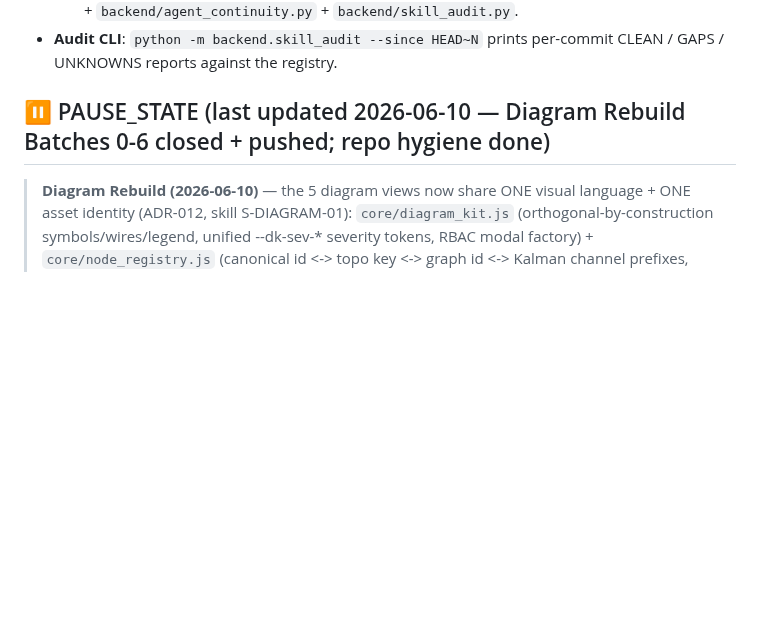
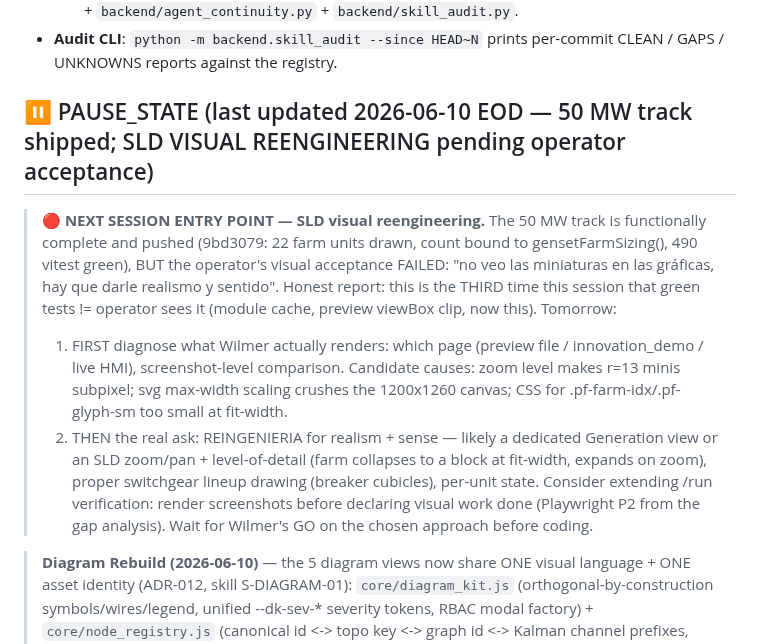
Before and after one commit to angelcoabwy-a3/DC-EPMS_PRO, a Markdown page: CLAUDE.md, the part around the change. GitHub-like rendering; blank space fills up the shorter version.

Commit message:
docs: EOD pause -- SLD visual reengineering is tomorrow's entry point
PAUSE_STATE updated: 50 MW track shipped and green (9bd3079) but
operator visual acceptance FAILED ("no veo las miniaturas...
realismo y sentido"). Honest report: third green-tests-vs-operator-
sees-nothing gap this session. Tomorrow: diagnose the actual
rendering first (zoom/scaling/LOD candidates), then propose the
reengineering (dedicated generation view or zoom+LOD SLD), GO-gated.

Skills applied: S-DOC-01, S-COMMIT-01.

Co-Authored-By: Claude Fable 5 <noreply@anthropic.com>

```diff
--- a/CLAUDE.md
+++ b/CLAUDE.md
@@ -306,7 +306,27 @@ Hard rules for every PowerShell artifact, distilled across Batches 1+2+3+3.5+5 a
   - `docs/skills/agent-harness-registry.md` — 30-harness Gentle IA master registry. **Bloque 4 cerrado completo** (H06/H13/H16 all OPERATIVO). Implementations: `backend/phase_dag.py` + `backend/agent_continuity.py` + `backend/skill_audit.py`.
 - **Audit CLI**: `python -m backend.skill_audit --since HEAD~N` prints per-commit CLEAN / GAPS / UNKNOWNS reports against the registry.
 
-## ⏸ PAUSE_STATE (last updated 2026-06-10 — Diagram Rebuild Batches 0-6 closed + pushed; repo hygiene done)
+## ⏸ PAUSE_STATE (last updated 2026-06-10 EOD — 50 MW track shipped; SLD VISUAL REENGINEERING pending operator acceptance)
+
+> **🔴 NEXT SESSION ENTRY POINT — SLD visual reengineering.** The 50 MW
+> track is functionally complete and pushed (9bd3079: 22 farm units
+> drawn, count bound to gensetFarmSizing(), 490 vitest green), BUT the
+> operator's visual acceptance FAILED: "no veo las miniaturas en las
+> gráficas, hay que darle realismo y sentido". Honest report: this is
+> the THIRD time this session that green tests != operator sees it
+> (module cache, preview viewBox clip, now this). Tomorrow:
+> 1. FIRST diagnose what Wilmer actually renders: which page (preview
+>    file / innovation_demo / live HMI), screenshot-level comparison.
+>    Candidate causes: zoom level makes r=13 minis subpixel; svg
+>    max-width scaling crushes the 1200x1260 canvas; CSS for
+>    .pf-farm-idx/.pf-glyph-sm too small at fit-width.
+> 2. THEN the real ask: REINGENIERIA for realism + sense — likely a
+>    dedicated Generation view or an SLD zoom/pan + level-of-detail
+>    (farm collapses to a block at fit-width, expands on zoom), proper
+>    switchgear lineup drawing (breaker cubicles), per-unit state.
+>    Consider extending /run verification: render screenshots before
+>    declaring visual work done (Playwright P2 from the gap analysis).
+> Wait for Wilmer's GO on the chosen approach before coding.
 
 > **Diagram Rebuild (2026-06-10)** — the 5 diagram views now share ONE
 > visual language + ONE asset identity (ADR-012, skill S-DIAGRAM-01):
```
